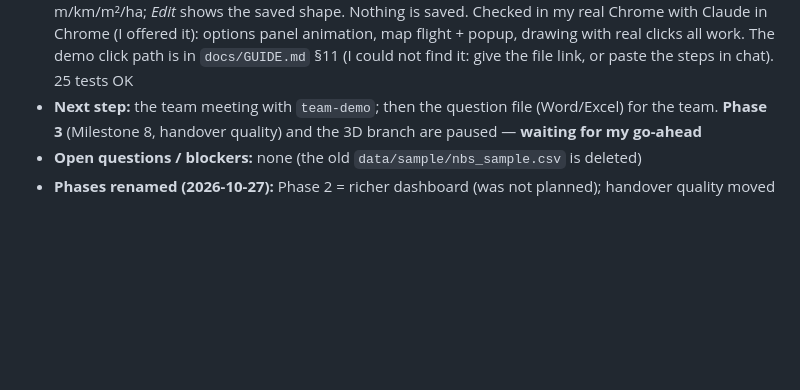
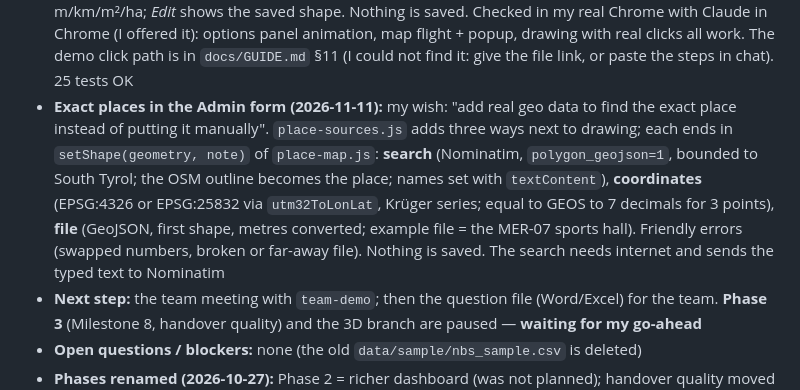
Before and after one commit to alireza-soleiman/nbs-mini-dashboard, a Markdown page: CLAUDE.md, the part around the change. Rendered like a GitHub page; blank space fills up the shorter version.

Commit message:
Notes: exact places in the Admin form (search, coordinates, file)
Co-Authored-By: Claude Fable 5.2 <noreply@anthropic.com>

```diff
--- a/CLAUDE.md
+++ b/CLAUDE.md
@@ -153,6 +153,15 @@ city where Eurac is based as an example in this project.
   Chrome (I offered it): options panel animation, map flight + popup, drawing with real
   clicks all work. The demo click path is in `docs/GUIDE.md` §11 (I could not find it:
   give the file link, or paste the steps in chat). 25 tests OK
+- **Exact places in the Admin form (2026-11-11):** my wish: "add real geo data to find
+  the exact place instead of putting it manually". `place-sources.js` adds three ways
+  next to drawing; each ends in `setShape(geometry, note)` of `place-map.js`:
+  **search** (Nominatim, `polygon_geojson=1`, bounded to South Tyrol; the OSM outline
+  becomes the place; names set with `textContent`), **coordinates** (EPSG:4326 or
+  EPSG:25832 via `utm32ToLonLat`, Krüger series; equal to GEOS to 7 decimals for 3
+  points), **file** (GeoJSON, first shape, metres converted; example file = the MER-07
+  sports hall). Friendly errors (swapped numbers, broken or far-away file). Nothing
+  is saved. The search needs internet and sends the typed text to Nominatim
 - **Next step:** the team meeting with `team-demo`; then the question file (Word/Excel)
   for the team. **Phase 3** (Milestone 8, handover quality) and the 3D branch are
   paused — **waiting for my go-ahead**
```
Also changed, not shown: docs/GUIDE.md (+8 -4 lines).
